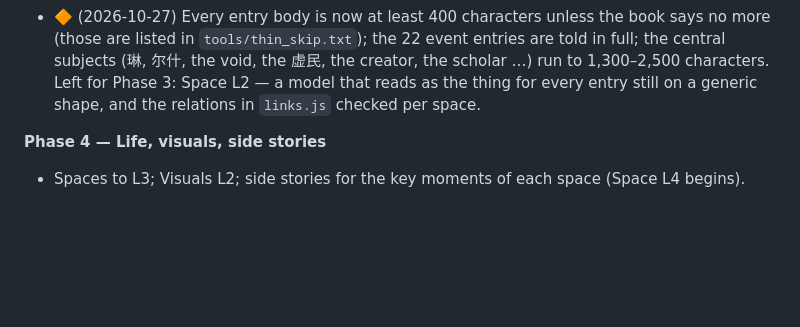
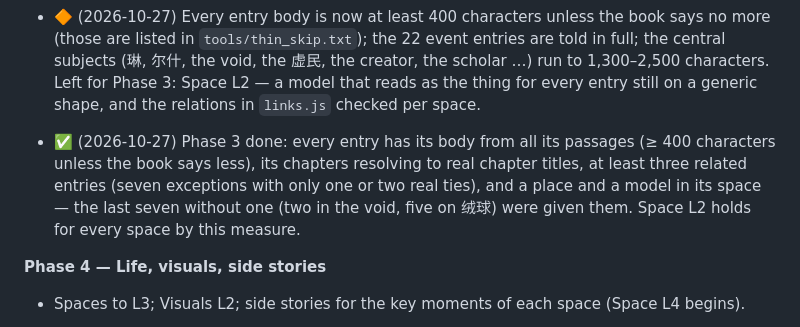
Before and after one commit to AlexW6385/4.6-billion-symphony, a Markdown page: DESIGN.md, the part around the change. Drawn GitHub-style; blank space fills up the shorter version.

Commit message:
DESIGN: Phase 3 done

```diff
--- a/DESIGN.md
+++ b/DESIGN.md
@@ -172,6 +172,8 @@ The implementing agent updates this section at the end of every session. Phases
 - 🔶 (2026-10-27) Every entry now has at least 260 characters of body text drawn from all its passages (about 560 rewritten in Phase 3, Lin's own entry among them), each checked for verbatim runs, chapter titles and related ids; old errors found on the way were corrected. Left for Phase 3: the 175 bodies still under 400 characters where the book says more, the event entries, and Space L2 (models and links per space).
 - 🔶 (2026-10-27) Every entry body is now at least 400 characters unless the book says no more (those are listed in `tools/thin_skip.txt`); the 22 event entries are told in full; the central subjects (琳, 尔什, the void, the 虚民, the creator, the scholar …) run to 1,300–2,500 characters. Left for Phase 3: Space L2 — a model that reads as the thing for every entry still on a generic shape, and the relations in `links.js` checked per space.
 
+- ✅ (2026-10-27) Phase 3 done: every entry has its body from all its passages (≥ 400 characters unless the book says less), its chapters resolving to real chapter titles, at least three related entries (seven exceptions with only one or two real ties), and a place and a model in its space — the last seven without one (two in the void, five on 绒球) were given them. Space L2 holds for every space by this measure.
+
 **Phase 4 — Life, visuals, side stories**
 - Spaces to L3; Visuals L2; side stories for the key moments of each space (Space L4 begins).
 
```
